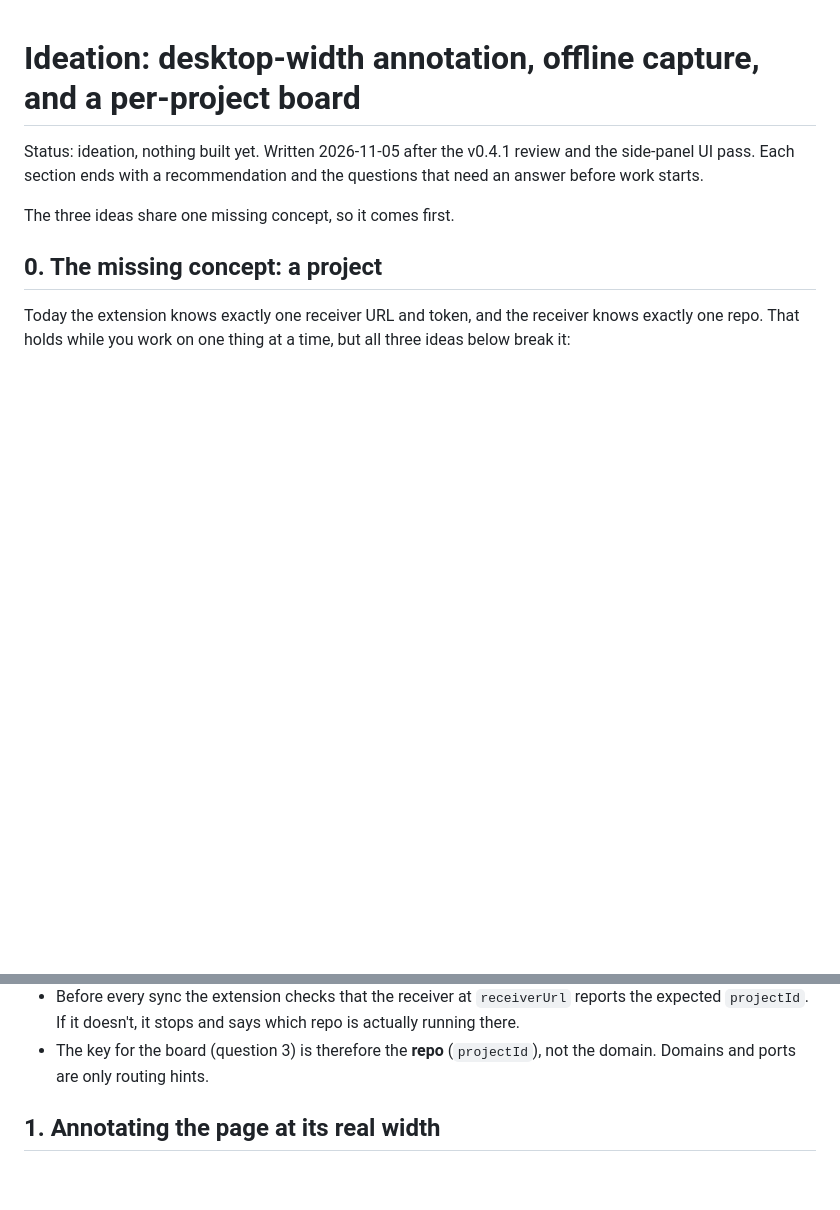
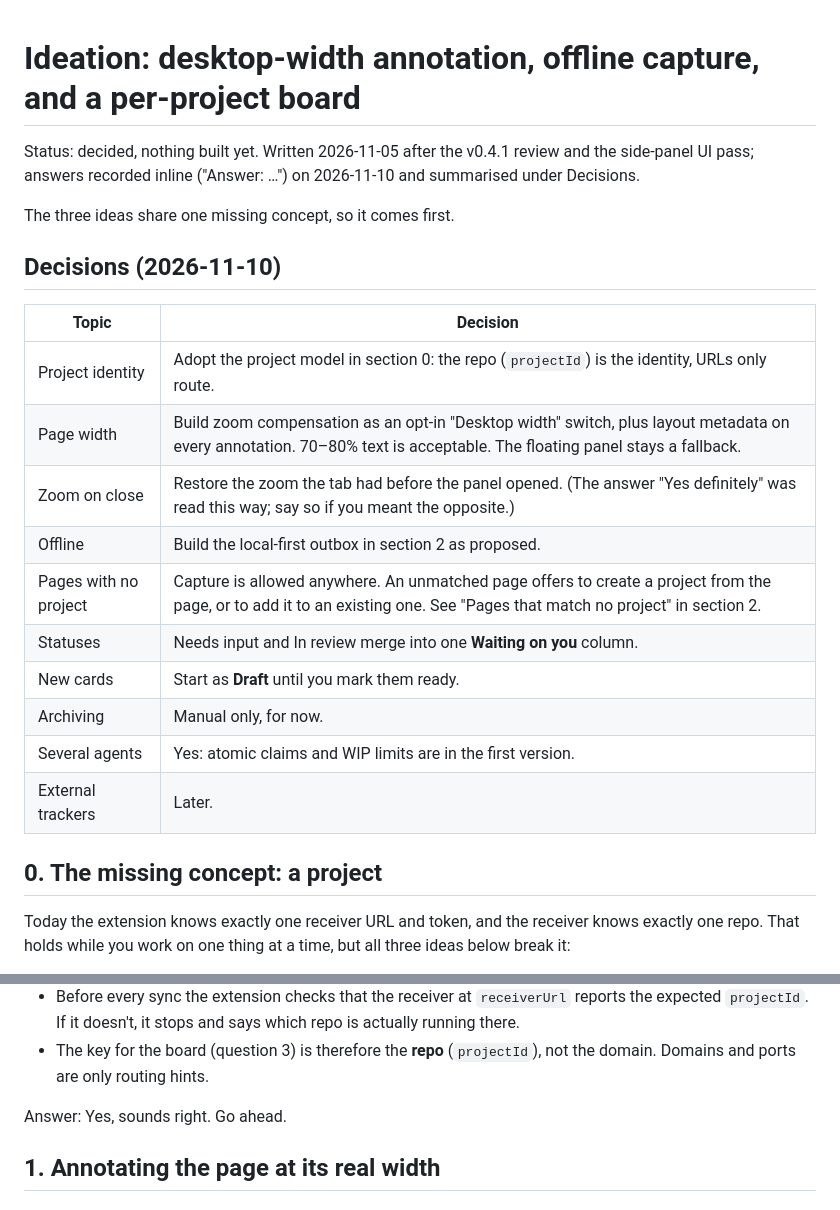
Before and after one commit to ossianravn/agent-annotations, a Markdown page: docs/ideation-viewport-offline-board.md, 2 parts joined by grey strips. Rendered like a GitHub page; blank space fills up the shorter version.

```diff
--- a/docs/ideation-viewport-offline-board.md
+++ b/docs/ideation-viewport-offline-board.md
@@ -1,10 +1,25 @@
 # Ideation: desktop-width annotation, offline capture, and a per-project board
 
-Status: ideation, nothing built yet. Written 2026-11-05 after the v0.4.1 review
-and the side-panel UI pass. Each section ends with a recommendation and the
-questions that need an answer before work starts.
+Status: decided, nothing built yet. Written 2026-11-05 after the v0.4.1 review
+and the side-panel UI pass; answers recorded inline ("Answer: …") on
+2026-11-10 and summarised under Decisions.
 
 The three ideas share one missing concept, so it comes first.
+
+## Decisions (2026-11-10)
+
+| Topic | Decision |
+| --- | --- |
+| Project identity | Adopt the project model in section 0: the repo (`projectId`) is the identity, URLs only route. |
+| Page width | Build zoom compensation as an opt-in "Desktop width" switch, plus layout metadata on every annotation. 70–80% text is acceptable. The floating panel stays a fallback. |
+| Zoom on close | Restore the zoom the tab had before the panel opened. (The answer "Yes definitely" was read this way; say so if you meant the opposite.) |
+| Offline | Build the local-first outbox in section 2 as proposed. |
+| Pages with no project | Capture is allowed anywhere. An unmatched page offers to create a project from the page, or to add it to an existing one. See "Pages that match no project" in section 2. |
+| Statuses | Needs input and In review merge into one **Waiting on you** column. |
+| New cards | Start as **Draft** until you mark them ready. |
+| Archiving | Manual only, for now. |
+| Several agents | Yes: atomic claims and WIP limits are in the first version. |
+| External trackers | Later. |
 
 ## 0. The missing concept: a project
 
@@ -37,6 +52,9 @@ all three ideas below break it:
   is actually running there.
 - The key for the board (question 3) is therefore the **repo** (`projectId`),
   not the domain. Domains and ports are only routing hints.
+
+Answer: Yes, sounds right. Go ahead.
+
 
 ## 1. Annotating the page at its real width
 
```
Also changed, not shown: other parts of docs/ideation-viewport-offline-board.md (+74 -14 lines).
